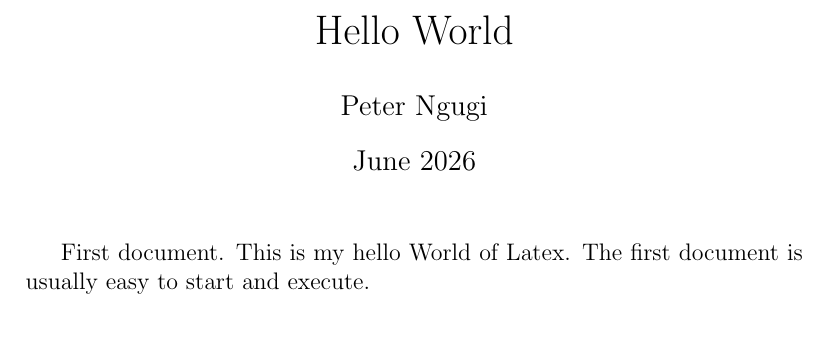
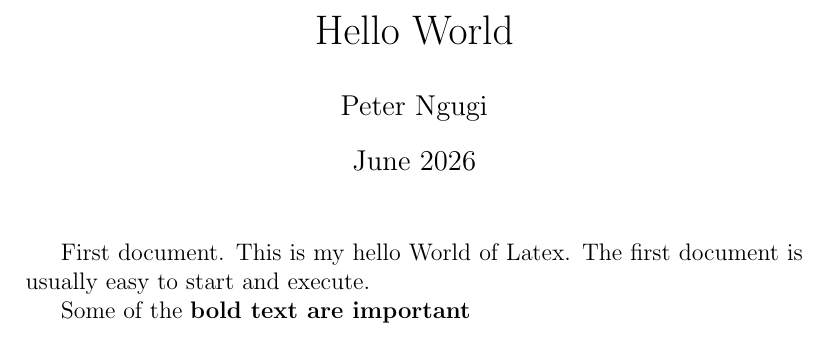
Before and after one commit to mngugi/LaTeX-in-aFew-Minutes, a LaTeX document (atexHelloWorld.tex): part of the page, cut so that both start at the same text. Compiled offline with pdfLaTeX.

Commit message:
Update atexHelloWorld.tex

```diff
--- a/atexHelloWorld.tex
+++ b/atexHelloWorld.tex
@@ -13,7 +13,9 @@
 	% Bold: bold text in LaTeX is typeset using the \textbf{...} command.
 	% Italics: italicised text is produced using the \textit{...} command.
 	% Underline: to underline text use the \underline{...} command.
+	% Example:
 
+	Some of the \textbf{bold text are important}
 
 
 \end{document}
```
